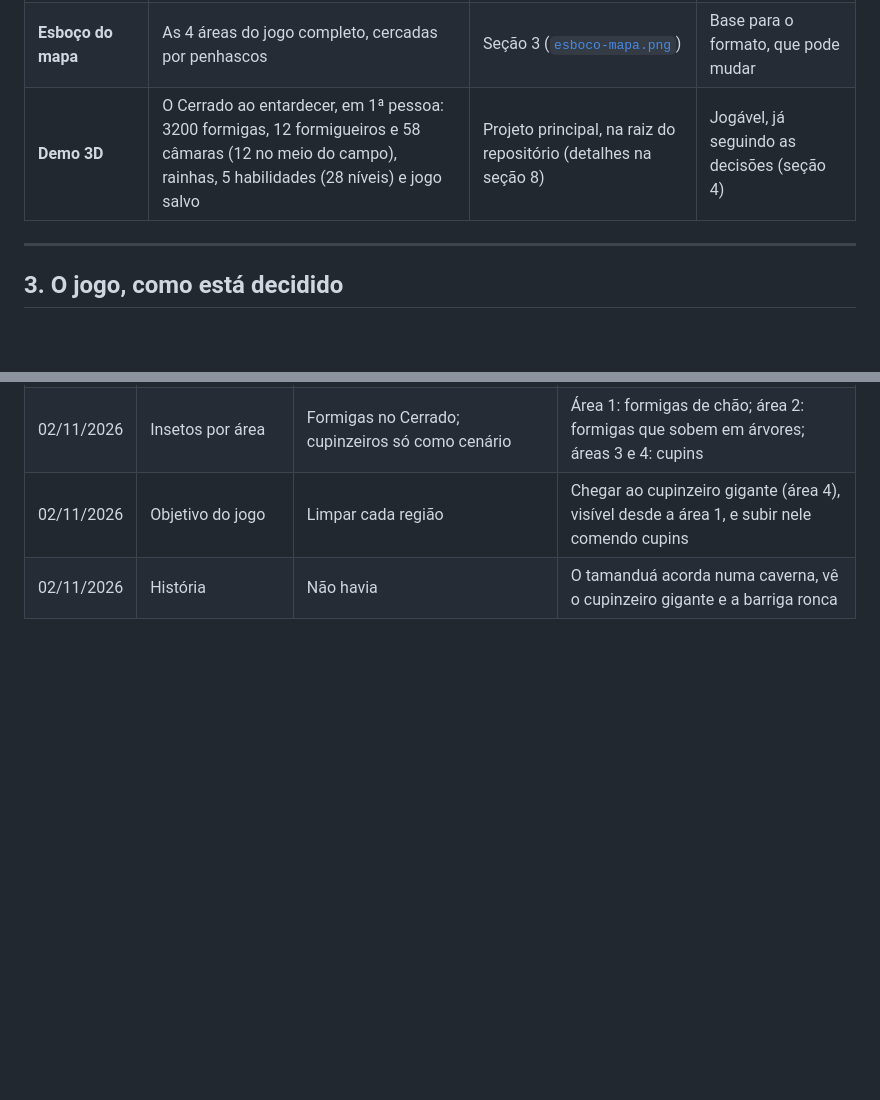
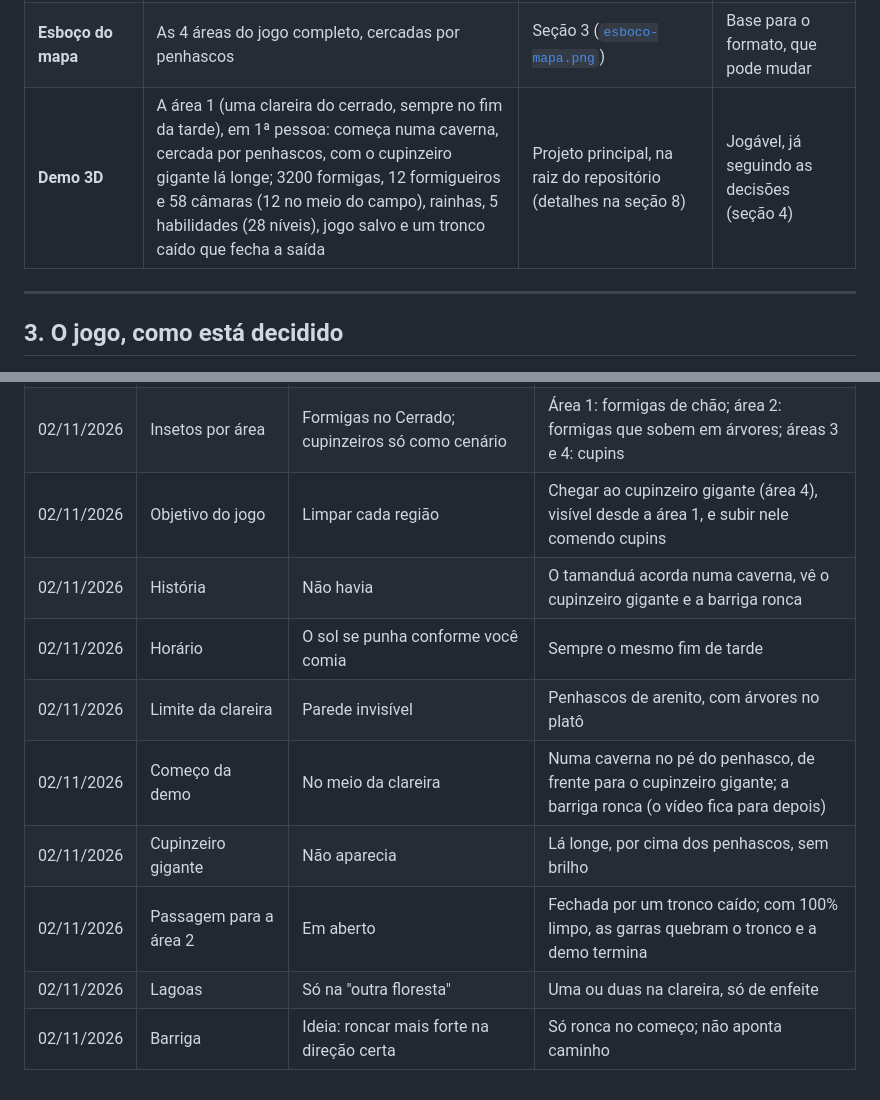
Before and after one commit to CaioLeonardoSch/anteater-simulator, a Markdown page: docs/DESIGN.md, 2 parts joined by grey strips. Drawn GitHub-style; blank space fills up the shorter version.

```diff
--- a/docs/DESIGN.md
+++ b/docs/DESIGN.md
@@ -51,7 +51,7 @@ buscamos, no espírito delas:
 | **Plano de produção** | Etapas de M1 a M5, riscos e cortes sugeridos | [`docs/PLANO.md`](PLANO.md) (resumo na seção 7) | Escrito |
 | **Protótipo M1 (2D)** | Testa só a sensação de comer: 1 ninho com 6 câmaras, 259 insetos e a rainha. Gráfico simples de propósito | Pasta [`prototipos/m1-loop/`](../prototipos/m1-loop/), um projeto Godot à parte (detalhes na seção 8) | Jogável |
 | **Esboço do mapa** | As 4 áreas do jogo completo, cercadas por penhascos | Seção 3 ([`esboco-mapa.png`](esboco-mapa.png)) | Base para o formato, que pode mudar |
-| **Demo 3D** | O Cerrado ao entardecer, em 1ª pessoa: 3200 formigas, 12 formigueiros e 58 câmaras (12 no meio do campo), rainhas, 5 habilidades (28 níveis) e jogo salvo | Projeto principal, na raiz do repositório (detalhes na seção 8) | Jogável, já seguindo as decisões (seção 4) |
+| **Demo 3D** | A área 1 (uma clareira do cerrado, sempre no fim da tarde), em 1ª pessoa: começa numa caverna, cercada por penhascos, com o cupinzeiro gigante lá longe; 3200 formigas, 12 formigueiros e 58 câmaras (12 no meio do campo), rainhas, 5 habilidades (28 níveis), jogo salvo e um tronco caído que fecha a saída | Projeto principal, na raiz do repositório (detalhes na seção 8) | Jogável, já seguindo as decisões (seção 4) |
 
 ---
 
@@ -431,3 +463,10 @@ andar entre ninhos, habilidades e jogo salvo) e boa parte da M3 (o Cerrado com
 | 02/11/2026 | Insetos por área | Formigas no Cerrado; cupinzeiros só como cenário | Área 1: formigas de chão; área 2: formigas que sobem em árvores; áreas 3 e 4: cupins |
 | 02/11/2026 | Objetivo do jogo | Limpar cada região | Chegar ao cupinzeiro gigante (área 4), visível desde a área 1, e subir nele comendo cupins |
 | 02/11/2026 | História | Não havia | O tamanduá acorda numa caverna, vê o cupinzeiro gigante e a barriga ronca |
+| 02/11/2026 | Horário | O sol se punha conforme você comia | Sempre o mesmo fim de tarde |
+| 02/11/2026 | Limite da clareira | Parede invisível | Penhascos de arenito, com árvores no platô |
+| 02/11/2026 | Começo da demo | No meio da clareira | Numa caverna no pé do penhasco, de frente para o cupinzeiro gigante; a barriga ronca (o vídeo fica para depois) |
+| 02/11/2026 | Cupinzeiro gigante | Não aparecia | Lá longe, por cima dos penhascos, sem brilho |
+| 02/11/2026 | Passagem para a área 2 | Em aberto | Fechada por um tronco caído; com 100% limpo, as garras quebram o tronco e a demo termina |
+| 02/11/2026 | Lagoas | Só na "outra floresta" | Uma ou duas na clareira, só de enfeite |
+| 02/11/2026 | Barriga | Ideia: roncar mais forte na direção certa | Só ronca no começo; não aponta caminho |
```
Also changed, not shown: other parts of docs/DESIGN.md (+39 -7 lines), README.md (+22 -11 lines), docs/screenshots/caverna.jpg (added).
